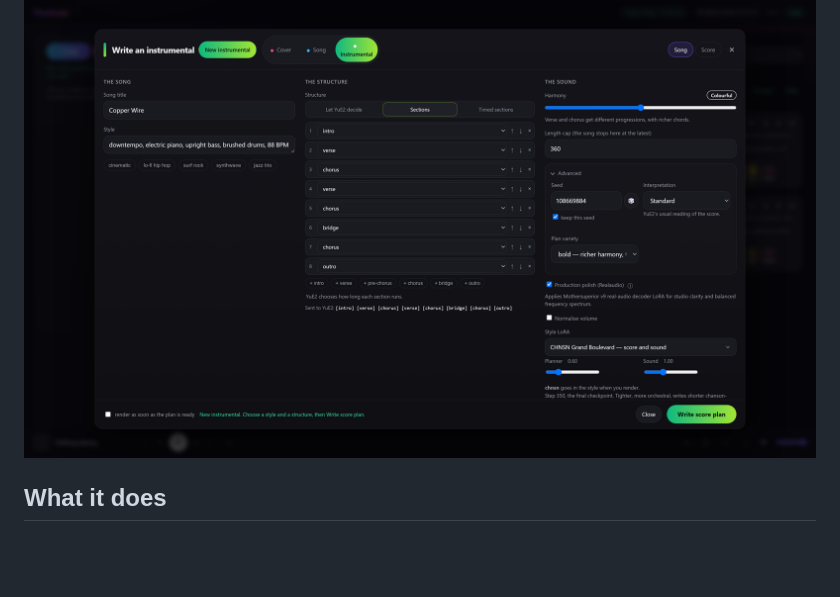
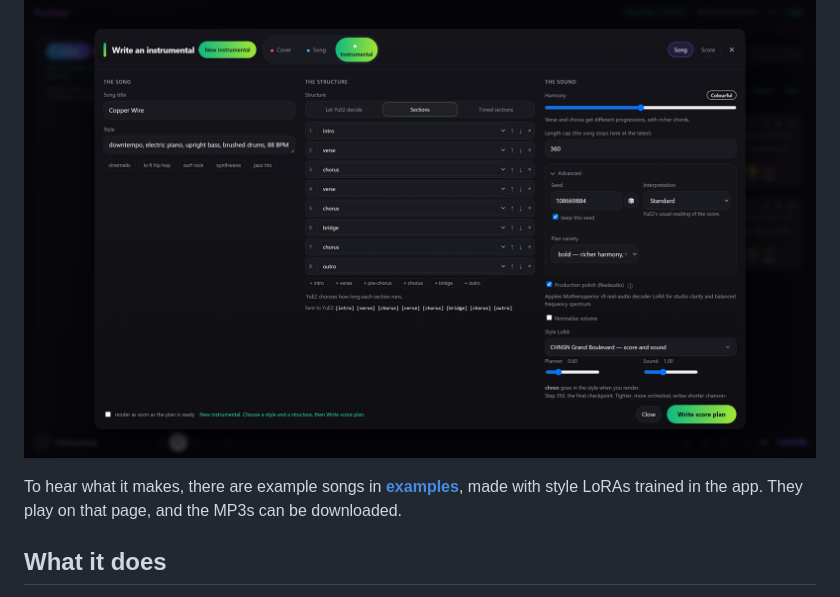
Before and after one commit to mrf4nta/yeufonic, a Markdown page: README.md, the part around the change. Drawn GitHub-style; blank space fills up the shorter version.

Commit message:
README: a pointer to the example songs
Where the screenshots show what the app looks like, a line says where to
hear what it makes: the examples folder, whose page plays them.

```diff
--- a/README.md
+++ b/README.md
@@ -53,6 +53,9 @@ Writing a song from a prompt, in the editor's three columns:
 Writing an instrumental, with the structure built section by section:
 
 [![Instrumental](docs/screenshots/instrumental.png)](https://raw.githubusercontent.com/yeufonic/yeufonic/main/docs/screenshots/full/instrumental.png)
+
+To hear what it makes, there are example songs in **[examples](examples/)**, made with style LoRAs
+trained in the app. They play on that page, and the MP3s can be downloaded.
 
 ## What it does
 
```
